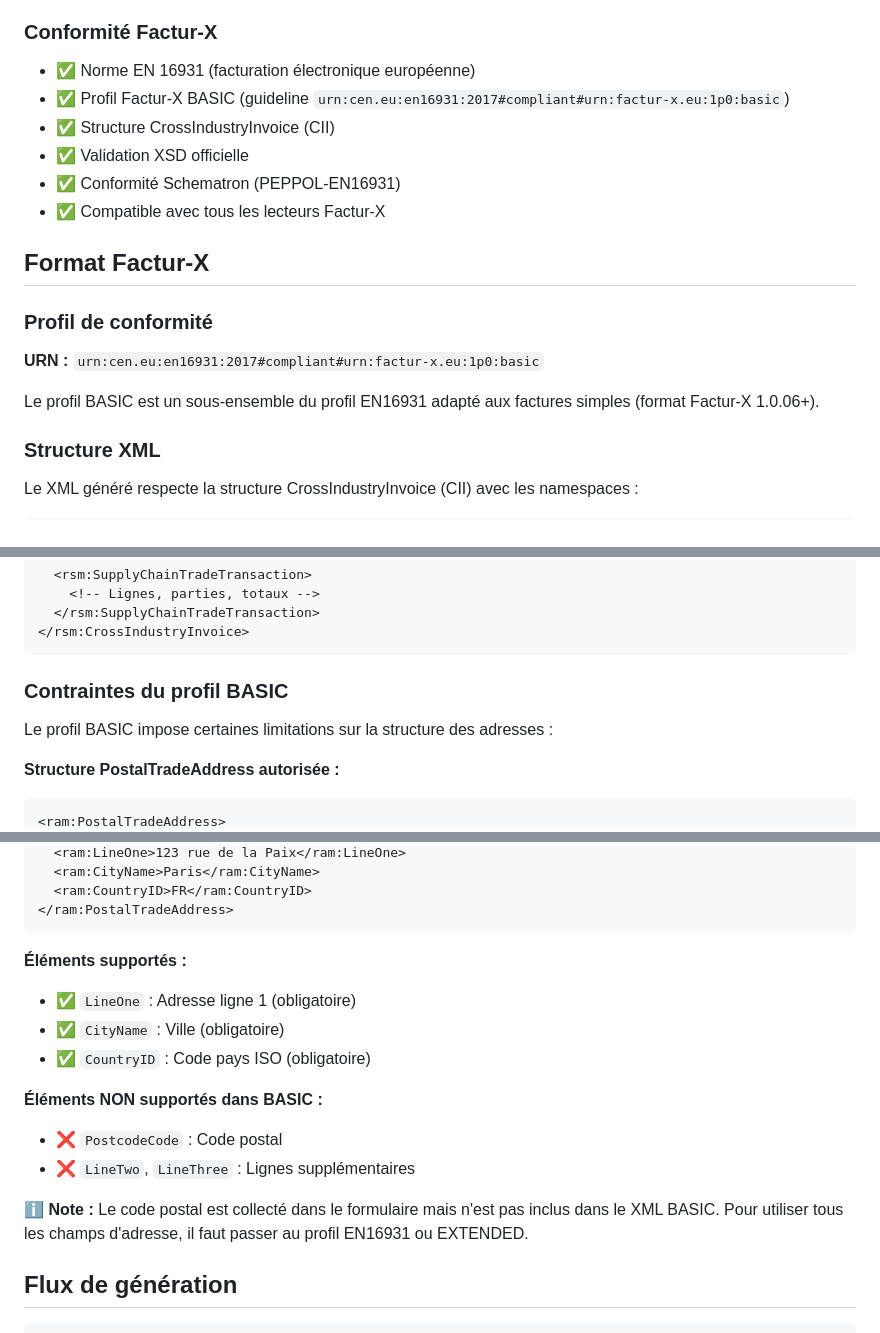
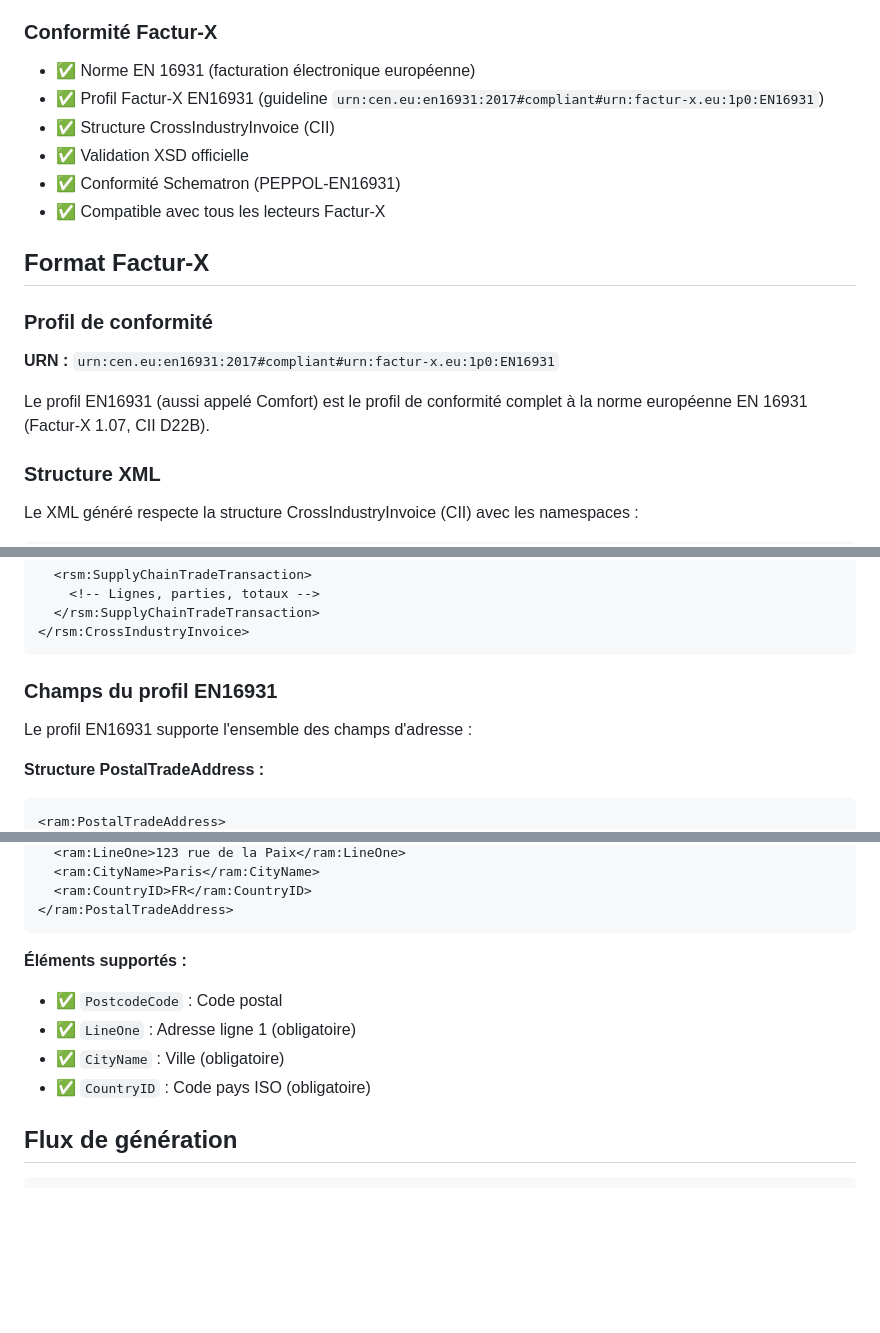
Before and after one commit to rdb16/generate_factux_py12, a Markdown page: README.md, 3 parts joined by grey strips. Drawn GitHub-style; blank space fills up the shorter version.

````diff
--- a/README.md
+++ b/README.md
@@ -253,7 +253,7 @@ Generate-FacturX-PY/
 
 ### Conformité Factur-X
 - ✅ Norme EN 16931 (facturation électronique européenne)
-- ✅ Profil Factur-X BASIC (guideline `urn:cen.eu:en16931:2017#compliant#urn:factur-x.eu:1p0:basic`)
+- ✅ Profil Factur-X EN16931 (guideline `urn:cen.eu:en16931:2017#compliant#urn:factur-x.eu:1p0:EN16931`)
 - ✅ Structure CrossIndustryInvoice (CII)
 - ✅ Validation XSD officielle
 - ✅ Conformité Schematron (PEPPOL-EN16931)
@@ -263,9 +263,9 @@ Generate-FacturX-PY/
 
 ### Profil de conformité
 
-**URN :** `urn:cen.eu:en16931:2017#compliant#urn:factur-x.eu:1p0:basic`
+**URN :** `urn:cen.eu:en16931:2017#compliant#urn:factur-x.eu:1p0:EN16931`
 
-Le profil BASIC est un sous-ensemble du profil EN16931 adapté aux factures simples (format Factur-X 1.0.06+).
+Le profil EN16931 (aussi appelé Comfort) est le profil de conformité complet à la norme européenne EN 16931 (Factur-X 1.07, CII D22B).
 
 ### Structure XML
 
@@ -292,10 +292,10 @@ Le XML généré respecte la structure CrossIndustryInvoice (CII) avec les names
 </rsm:CrossIndustryInvoice>
 ```
 
-### Contraintes du profil BASIC
+### Champs du profil EN16931
 
-Le profil BASIC impose certaines limitations sur la structure des adresses :
+Le profil EN16931 supporte l'ensemble des champs d'adresse :
 
-**Structure PostalTradeAddress autorisée :**
+**Structure PostalTradeAddress :**
 ```xml
 <ram:PostalTradeAddress>
@@ -306,15 +307,10 @@ Le profil BASIC impose certaines limitations sur la structure des adresses :
 ```
 
 **Éléments supportés :**
+- ✅ `PostcodeCode` : Code postal
 - ✅ `LineOne` : Adresse ligne 1 (obligatoire)
 - ✅ `CityName` : Ville (obligatoire)
 - ✅ `CountryID` : Code pays ISO (obligatoire)
-
-**Éléments NON supportés dans BASIC :**
-- ❌ `PostcodeCode` : Code postal
-- ❌ `LineTwo`, `LineThree` : Lignes supplémentaires
-
-ℹ️ **Note :** Le code postal est collecté dans le formulaire mais n'est pas inclus dans le XML BASIC. Pour utiliser tous les champs d'adresse, il faut passer au profil EN16931 ou EXTENDED.
 
 ## Flux de génération
 
````
Also changed, not shown: other parts of README.md (+8 -7 lines).
